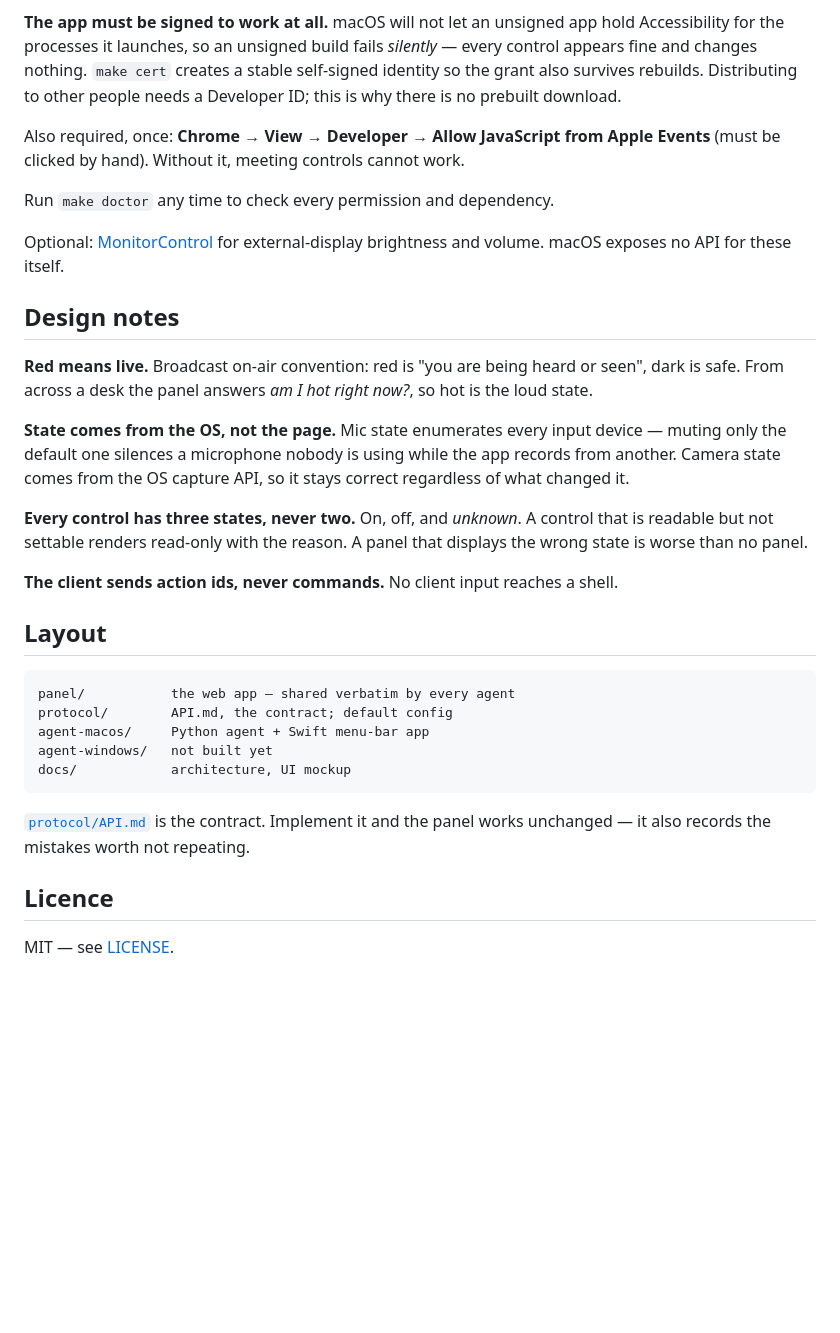
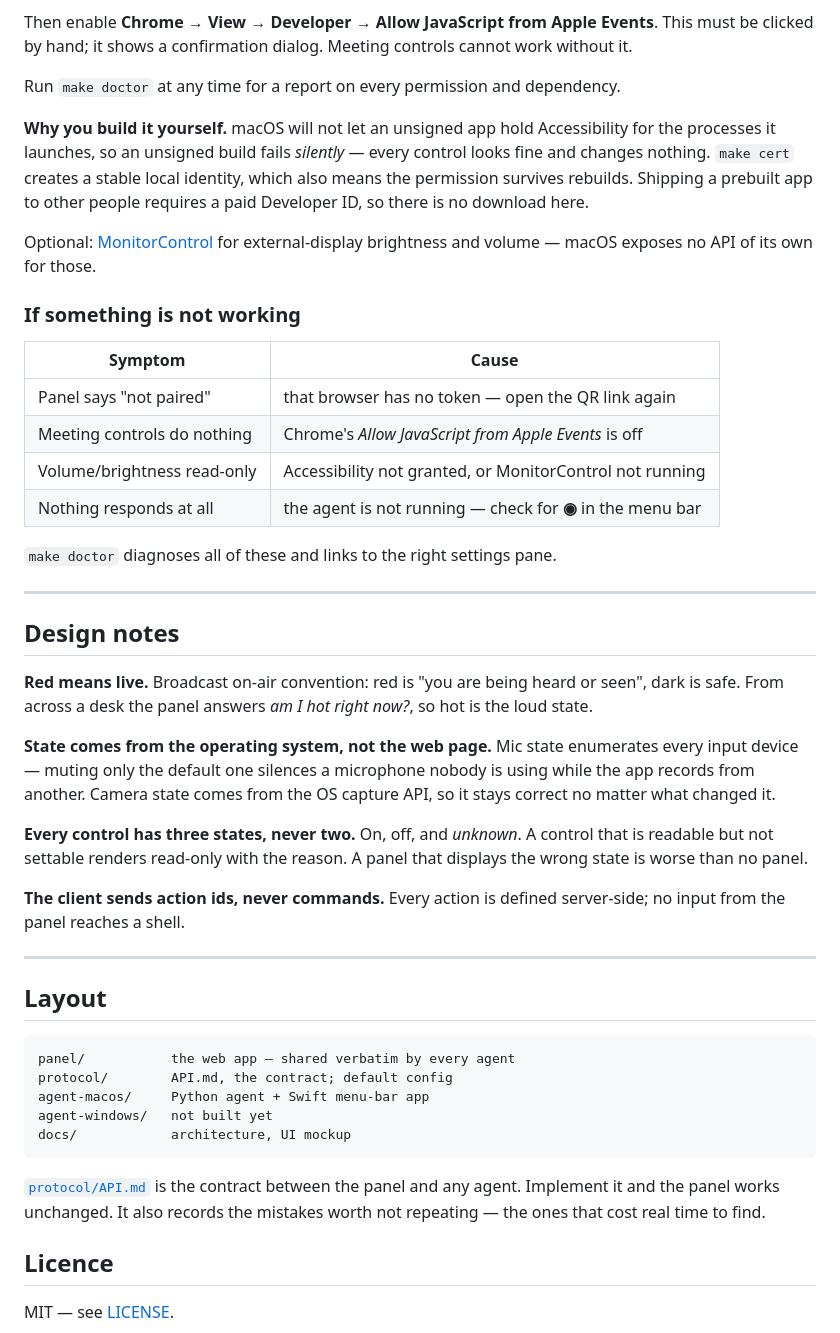
Before and after one commit to abhyaung/onair-control-panel, a Markdown page: README.md, the part around one of its changes. GitHub-like rendering; blank space fills up the shorter version.

````diff
--- a/README.md
+++ b/README.md
@@ -46,18 +94,34 @@ Drag `build/OnAir.app` to `/Applications`, launch it, then grant it
 **Accessibility** in System Settings → Privacy & Security.
 
-**The app must be signed to work at all.** macOS will not let an unsigned app
-hold Accessibility for the processes it launches, so an unsigned build fails
-*silently* — every control appears fine and changes nothing. `make cert` creates
-a stable self-signed identity so the grant also survives rebuilds. Distributing
-to other people needs a Developer ID; this is why there is no prebuilt download.
+Then enable **Chrome → View → Developer → Allow JavaScript from Apple Events**.
+This must be clicked by hand; it shows a confirmation dialog. Meeting controls
+cannot work without it.
 
-Also required, once: **Chrome → View → Developer → Allow JavaScript from Apple
-Events** (must be clicked by hand). Without it, meeting controls cannot work.
+Run `make doctor` at any time for a report on every permission and dependency.
 
-Run `make doctor` any time to check every permission and dependency.
+**Why you build it yourself.** macOS will not let an unsigned app hold
+Accessibility for the processes it launches, so an unsigned build fails
+*silently* — every control looks fine and changes nothing. `make cert` creates a
+stable local identity, which also means the permission survives rebuilds.
+Shipping a prebuilt app to other people requires a paid Developer ID, so there
+is no download here.
 
 Optional: [MonitorControl](https://github.com/MonitorControl/MonitorControl) for
-external-display brightness and volume. macOS exposes no API for these itself.
+external-display brightness and volume — macOS exposes no API of its own for
+those.
+
+### If something is not working
+
+| Symptom | Cause |
+|---|---|
+| Panel says "not paired" | that browser has no token — open the QR link again |
+| Meeting controls do nothing | Chrome's *Allow JavaScript from Apple Events* is off |
+| Volume/brightness read-only | Accessibility not granted, or MonitorControl not running |
+| Nothing responds at all | the agent is not running — check for **◉** in the menu bar |
+
+`make doctor` diagnoses all of these and links to the right settings pane.
+
+---
 
 ## Design notes
 
@@ -65,16 +129,19 @@ external-display brightness and volume. macOS exposes no API for these itself.
 seen", dark is safe. From across a desk the panel answers *am I hot right now?*,
 so hot is the loud state.
 
-**State comes from the OS, not the page.** Mic state enumerates every input
-device — muting only the default one silences a microphone nobody is using while
-the app records from another. Camera state comes from the OS capture API, so it
-stays correct regardless of what changed it.
+**State comes from the operating system, not the web page.** Mic state
+enumerates every input device — muting only the default one silences a
+microphone nobody is using while the app records from another. Camera state
+comes from the OS capture API, so it stays correct no matter what changed it.
 
 **Every control has three states, never two.** On, off, and *unknown*. A control
-that is readable but not settable renders read-only with the reason. A panel that
-displays the wrong state is worse than no panel.
+that is readable but not settable renders read-only with the reason. A panel
+that displays the wrong state is worse than no panel.
 
-**The client sends action ids, never commands.** No client input reaches a shell.
+**The client sends action ids, never commands.** Every action is defined
+server-side; no input from the panel reaches a shell.
+
+---
 
 ## Layout
 
@@ -86,8 +153,9 @@ agent-windows/   not built yet
 docs/            architecture, UI mockup
 ```
 
-[`protocol/API.md`](protocol/API.md) is the contract. Implement it and the panel
-works unchanged — it also records the mistakes worth not repeating.
+[`protocol/API.md`](protocol/API.md) is the contract between the panel and any
+agent. Implement it and the panel works unchanged. It also records the mistakes
+worth not repeating — the ones that cost real time to find.
 
 ## Licence
 
````
Also changed, not shown: other parts of README.md (+60 -12 lines).
